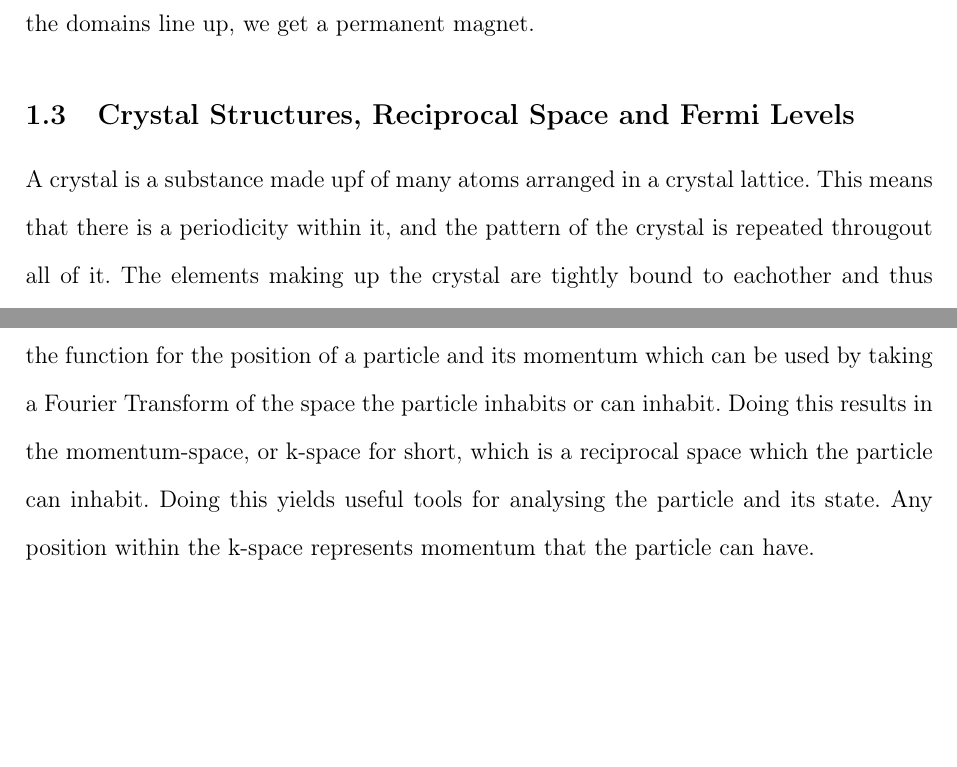
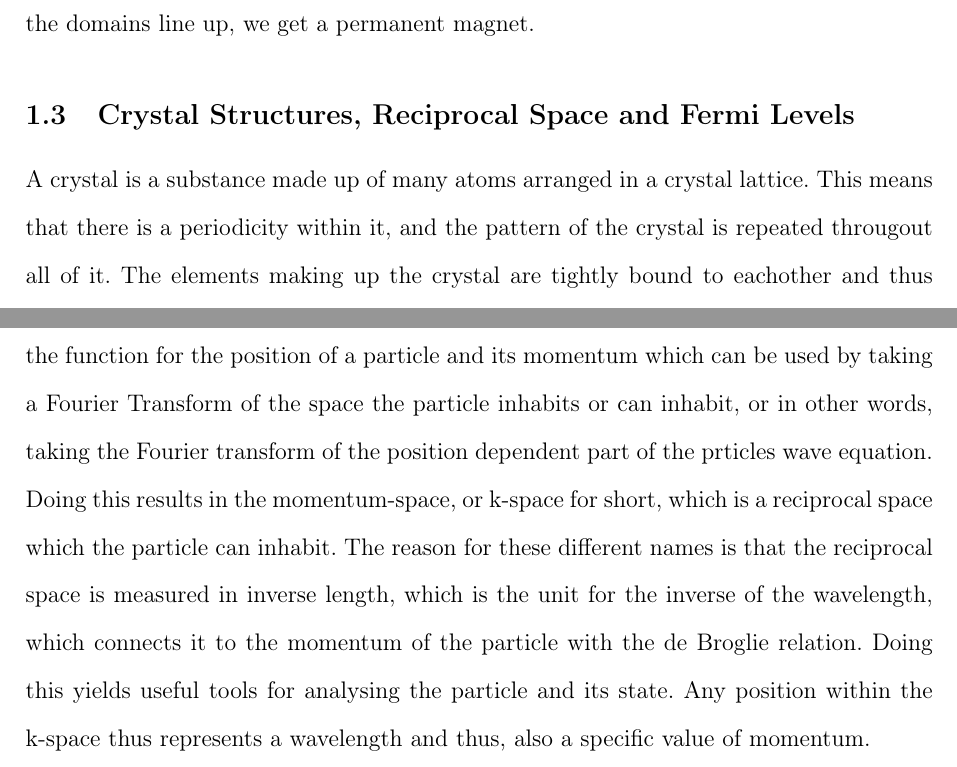
Before and after one commit to GT-Wesserman/gya, a LaTeX paper (main.tex, which reads paper/introduction.tex): two parts of page 7 of 30, joined at a grey line, cut so that both start at the same text, the shorter picture padded with empty space. Compiled offline with pdfLaTeX.

Commit message:
Update introduction.tex
Small change to cause of magnetism section

```diff
--- a/paper/introduction.tex
+++ b/paper/introduction.tex
@@ -5,10 +5,10 @@
     One important thing to note is that the field of magnetism within solid state physics usually uses the CGS measurement system. Unlike the SI-system, where the units for mass, time, and length are kilograms, seconds and meters, CGS uses the units grams, seconds, and centimeters as the base units and dervives as many other units as possible from them. There are some different types of CGS unit systems, depending on which physical relationship is used to define them. For example, one could define the unit for magnetic field strength through the field strength from an infinite wire with a current of 1 at a distance of 1 away from it, or define it through the force that a charge of 1 feels while traveling at a speed of 1, all in the previously derived or defined units. For this report the CGS emu system, or Gaussian unit system is used, following the conventions of the field. Thus, magnetic moment will be measured in emu and magnetic field strength in Oersted (Oe). The conversion between emu, which is made up of the units erg/Oe, and Wb$\cdot$m is found with the formula $1 \text{emu} = 10^{-4} \text{A}\cdot\text{m}^2$. It shall be noted that the magnetic field strength and magnetic flux density are not equvivelent, but still higly related. If we still whish to convert between Oersted and Tesla, despite Tesla measuring the magnetic flux density, one would find the conversion $1 \text{Oe} = 1\cdot 10^{-4} \text{T}$ to hold in a vaccum. \cite{nist_magnetic_units} The difference between magnetic field strength and magnetic flux density is the influence of magnetization of materials inside the field. They are related by the formulas $B=\mu_0(H+M)$ or $B=\mu H$, depending on whether one views the field from magnetization as a seperate field to be added, or as a proportional function of the external magnetic field.
 
     \subsection{Cause of Magnetism}
-    It is well known that an electromagnet can be created by charges in motion. I our everyday lives, this is most easily demonstrated by letting a current flow through a wire, as a current is per definition charges in motion. If this was our only known reason for the apperance of magnetic fields, on could wonder how some materials naturally exhibit spontaneous magnetic fields, without any net charge flow through the material. The reason is that, despite no net charge flow being present, there are still moving charges in the material, specifically the electrons which orbit\footnote{Electrons do not actually orbit the nucleus of atoms in the classical sense, but a more exact description of how they move is beyond the scope of this report} the nucleus of atoms and thus, as moving charges are the same as current, create a magnetic field. Another cause of this magnetic field is due to the intrinsic angular momentum of the electrons themselves, which is called spin. If one were to modell this classically, one could imagine that an electron is a sphere covered in uniform charge. As the electron spins, the charge at the equator of the electron moves in a circle and thus creates a magnetic field. However, due the theory of relativity, we know this model to be inaccurate as it requires the equator of the electron to travel faster than the speed of light, which is impossible, but the classical model can still be used to get a more intuitiv sense for why spin might exist, despite the inaccuracies of the model. Otherwise, one needs to simply accept that electron spin exists as a fundamental property of an electron without any further explanation. These phenomen cause some atoms to have a net magnetic field around them. If the individual atoms are unaligned, these fields will cancel eachother out. If many atoms have their fields aligned, the area of this alignment is called a magnetic domain. Finally, when we have an object in which all the domains line up, we get a permanent magnet.
+    It is well known that an electromagnet can be created by charges in motion. I our everyday lives, this is most easily demonstrated by letting a current flow through a wire, as a current is per definition charges in motion. If this was our only known reason for the apperance of magnetic fields, one could wonder how some materials naturally exhibit spontaneous magnetic fields, without any net charge flow through the material. The reason is that, despite no net charge flow being present, there are still moving charges in the material, specifically the electrons which orbit\footnote{Electrons do not actually orbit the nucleus of atoms in the classical sense, but a more exact description of how they move is beyond the scope of this report} the nucleus of atoms and thus, as moving charges are the same as current, create a magnetic field. Another cause of this magnetic field is due to the intrinsic angular momentum of the electrons themselves, which is called spin. If one were to modell this classically, one could imagine that an electron is a sphere covered in uniform charge. As the electron spins, the charge at the equator of the electron moves in a circle and thus creates a magnetic field. However, due the theory of relativity, we know this model to be inaccurate as it requires the equator of the electron to travel faster than the speed of light, which is impossible, but the classical model can still be used to get a more intuitiv sense for why spin might exist, despite the inaccuracies of the model. Otherwise, one needs to simply accept that electron spin exists as a fundamental property of an electron without any further explanation. These phenomen cause some atoms to have a net magnetic field around them. If the individual atoms are unaligned, these fields will cancel eachother out. If many atoms have their fields aligned, the area of this alignment is called a magnetic domain. Finally, when we have an object in which all the domains line up, we get a permanent magnet.
 
     \subsection{Crystal Structures, Reciprocal Space and Fermi Levels}
-    A crystal is a substance made upf of many atoms arranged in a crystal lattice. This means that there is a periodicity within it, and the pattern of the crystal is repeated througout all of it. The elements making up the crystal are tightly bound to eachother and thus exetr considerable influence on eachother. This influence can, for example, be seen in how the elctrons within the material behave. Some of the elecrtons are localized, meaning they stay close to a specific atom. Other electrons, however, are delocalized, meaning they can more easily move througout the crystal structure, without being completly bound a single specific nuclei. All of these particles are governed by what is called the Schrödinger equation. The Schrödinger equation is a differential equation describing the wavefunction for any particle. While more information about the schrödinger equation can be found in appendix \ref{appendix:schrödinger}, the most important points for this report are that there is a relation between the function for the position of a particle and its momentum which can be used by taking a Fourier Transform of the space the particle inhabits or can inhabit. Doing this results in the momentum-space, or k-space for short, which is a reciprocal space which the particle can inhabit. Doing this yields useful tools for analysing the particle and its state. Any position within the k-space represents momentum that the particle can have. \\ \\ One property of the k-space is that one may measure how much energy is required for an electron to exist at a certain point of the k-space. One way to do this is the following: The binding energy for an electron is given by the formula \begin{equation}\label{eq:eb-from-p}
+    A crystal is a substance made up of many atoms arranged in a crystal lattice. This means that there is a periodicity within it, and the pattern of the crystal is repeated througout all of it. The elements making up the crystal are tightly bound to eachother and thus exert considerable influence on eachother. This influence can, for example, be seen in how the elctrons within the material behave. Some of the elecrtons are localized, meaning they stay close to a specific atom. Other electrons, however, are delocalized, meaning they can more easily move througout the crystal structure, without being completly bound a single specific nuclei. All of these particles are governed by what is called the Schrödinger equation. The Schrödinger equation is a differential equation describing the wavefunction for any particle. While more information about the schrödinger equation can be found in appendix \ref{appendix:schrödinger}, the most important points for this report are that there is a relation between the function for the position of a particle and its momentum which can be used by taking a Fourier Transform of the space the particle inhabits or can inhabit, or in other words, taking the Fourier transform of the position dependent part of the prticles wave equation. Doing this results in the momentum-space, or k-space for short, which is a reciprocal space which the particle can inhabit. The reason for these different names is that the reciprocal space is measured in inverse length, which is the unit for the inverse of the wavelength, which connects it to the momentum of the particle with the de Broglie relation. Doing this yields useful tools for analysing the particle and its state. Any position within the k-space thus represents a wavelength and thus, also a specific value of momentum. \\ \\ One property of the k-space is that one may measure how much energy is required for an electron to exist at a certain point of the k-space. One way to do this is the following: The binding energy for an electron is given by the formula \begin{equation}\label{eq:eb-from-p}
         E_b=\frac{p^2}{2m}
     \end{equation}
     where $E_b$ is the binding energy, $p$ the momentum of the particle and $m$ the mass of the particle \cite{suto2011energy}. This equation may be rewritten through the formula $p=\hbar k$ where $k$ is the wavevector of the particle. This is because quantum mechanics, specifically the de Broglie relation \cite{guemez2016principle}, tells us that the momentum of a particle is proportional to its wavevector, with the constant of proportionality being $\hbar$, the reduced Planck's constant. This means that Equation (\ref{eq:eb-from-p}) may be rewritten as\begin{equation}
```
